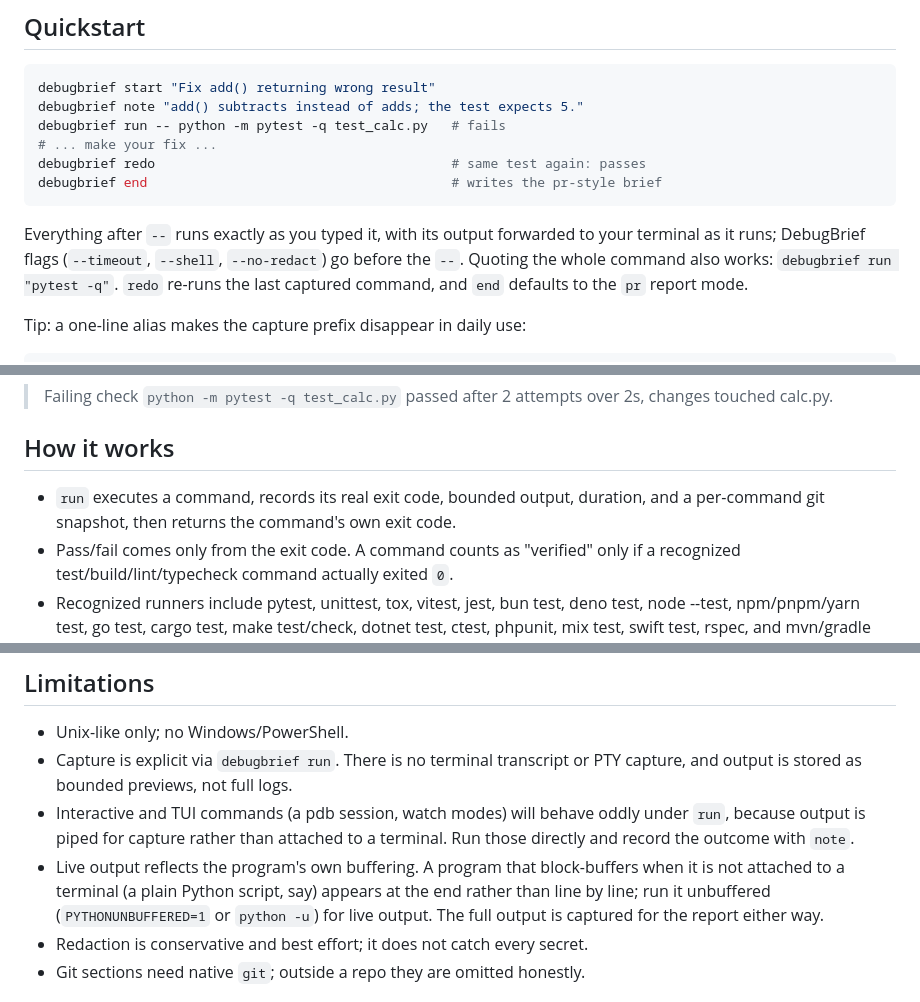
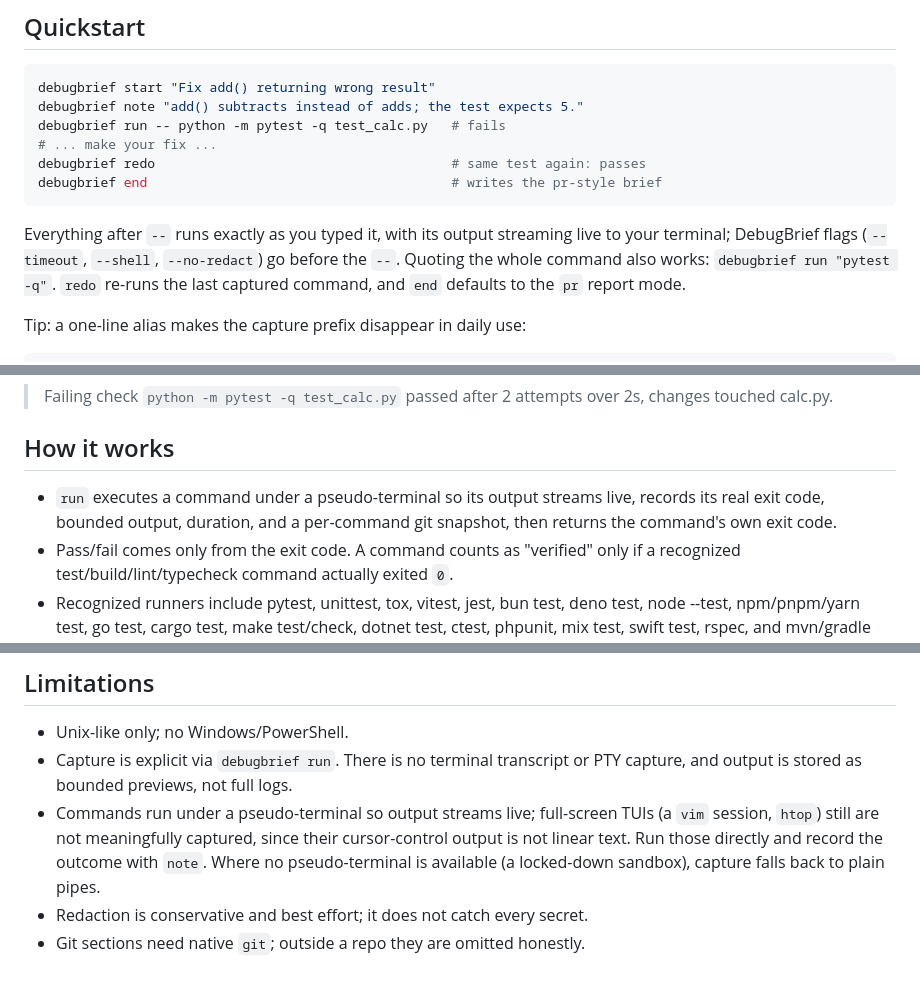
Before and after one commit to hari-kancharla/Debug-Brief, a Markdown page: README.md, 3 parts joined by grey strips. Drawn GitHub-style.

````diff
--- a/README.md
+++ b/README.md
@@ -37,8 +37,8 @@ debugbrief redo                                      # same test again: passes
 debugbrief end                                       # writes the pr-style brief
 ```
 
-Everything after `--` runs exactly as you typed it, with its output forwarded to
-your terminal as it runs; DebugBrief flags (`--timeout`, `--shell`, `--no-redact`)
+Everything after `--` runs exactly as you typed it, with its output streaming
+live to your terminal; DebugBrief flags (`--timeout`, `--shell`, `--no-redact`)
 go before the `--`. Quoting the whole command also works: `debugbrief run
 "pytest -q"`. `redo` re-runs the last captured command, and `end` defaults to
 the `pr` report mode.
@@ -59,8 +59,9 @@ The resulting report leads with a derived one-liner like:
 
 ## How it works
 
-- `run` executes a command, records its real exit code, bounded output, duration,
-  and a per-command git snapshot, then returns the command's own exit code.
+- `run` executes a command under a pseudo-terminal so its output streams live,
+  records its real exit code, bounded output, duration, and a per-command git
+  snapshot, then returns the command's own exit code.
 - Pass/fail comes only from the exit code. A command counts as "verified" only if
   a recognized test/build/lint/typecheck command actually exited `0`.
 - Recognized runners include pytest, unittest, tox, vitest, jest, bun test,
@@ -106,14 +107,11 @@ debugbrief end --stdout | gh pr comment --body-file -
 - Unix-like only; no Windows/PowerShell.
 - Capture is explicit via `debugbrief run`. There is no terminal transcript or
   PTY capture, and output is stored as bounded previews, not full logs.
-- Interactive and TUI commands (a pdb session, watch modes) will behave oddly
-  under `run`, because output is piped for capture rather than attached to a
-  terminal. Run those directly and record the outcome with `note`.
-- Live output reflects the program's own buffering. A program that block-buffers
-  when it is not attached to a terminal (a plain Python script, say) appears at
-  the end rather than line by line; run it unbuffered (`PYTHONUNBUFFERED=1` or
-  `python -u`) for live output. The full output is captured for the report
-  either way.
+- Commands run under a pseudo-terminal so output streams live; full-screen TUIs
+  (a `vim` session, `htop`) still are not meaningfully captured, since their
+  cursor-control output is not linear text. Run those directly and record the
+  outcome with `note`. Where no pseudo-terminal is available (a locked-down
+  sandbox), capture falls back to plain pipes.
 - Redaction is conservative and best effort; it does not catch every secret.
 - Git sections need native `git`; outside a repo they are omitted honestly.
 
````
Also changed, not shown: CHANGELOG.md (+12 -0 lines), docs/COMMANDS.md (+18 -17 lines).
